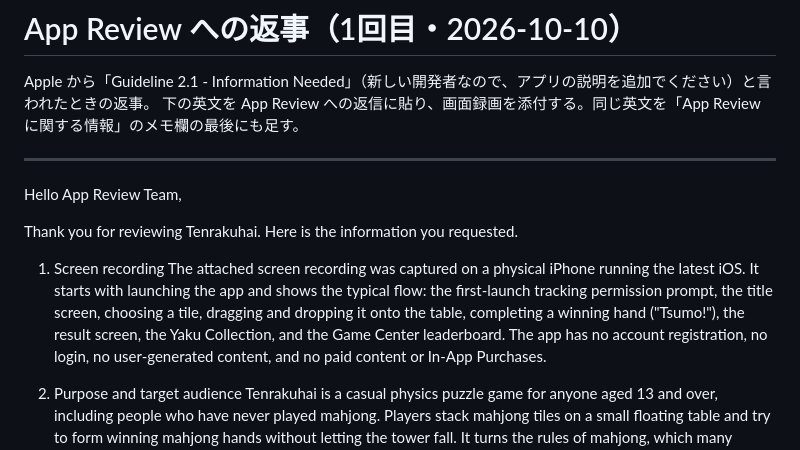
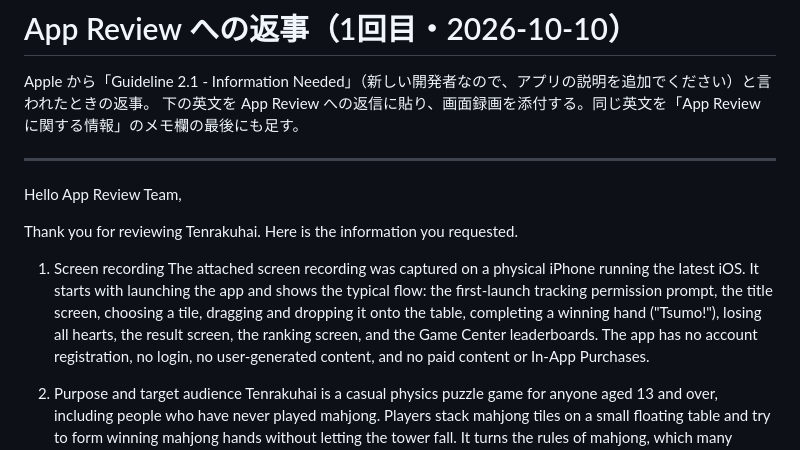
Before and after one commit to maosun-dev/tenrakuhai, a Markdown page: docs/app-review-reply-1.md, the part around the change. Drawn GitHub-style.

Commit message:
審査への返事を録画の中身に合わせた
Co-Authored-By: Claude Opus 5.5 <noreply@anthropic.com>

```diff
--- a/docs/app-review-reply-1.md
+++ b/docs/app-review-reply-1.md
@@ -10,7 +10,7 @@ Hello App Review Team,
 Thank you for reviewing Tenrakuhai. Here is the information you requested.
 
 1. Screen recording
-The attached screen recording was captured on a physical iPhone running the latest iOS. It starts with launching the app and shows the typical flow: the first-launch tracking permission prompt, the title screen, choosing a tile, dragging and dropping it onto the table, completing a winning hand ("Tsumo!"), the result screen, the Yaku Collection, and the Game Center leaderboard.
+The attached screen recording was captured on a physical iPhone running the latest iOS. It starts with launching the app and shows the typical flow: the first-launch tracking permission prompt, the title screen, choosing a tile, dragging and dropping it onto the table, completing a winning hand ("Tsumo!"), losing all hearts, the result screen, the ranking screen, and the Game Center leaderboards.
 The app has no account registration, no login, no user-generated content, and no paid content or In-App Purchases.
 
 2. Purpose and target audience
```
